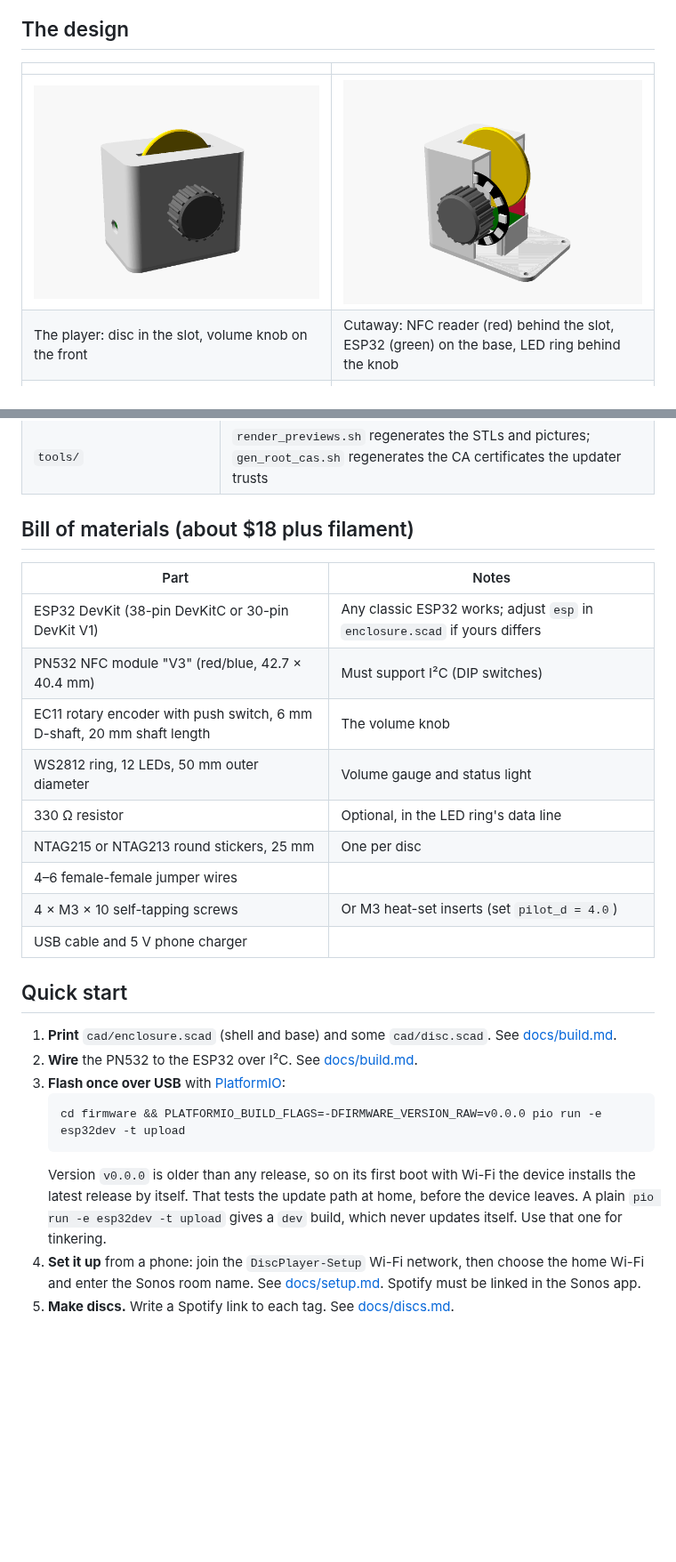
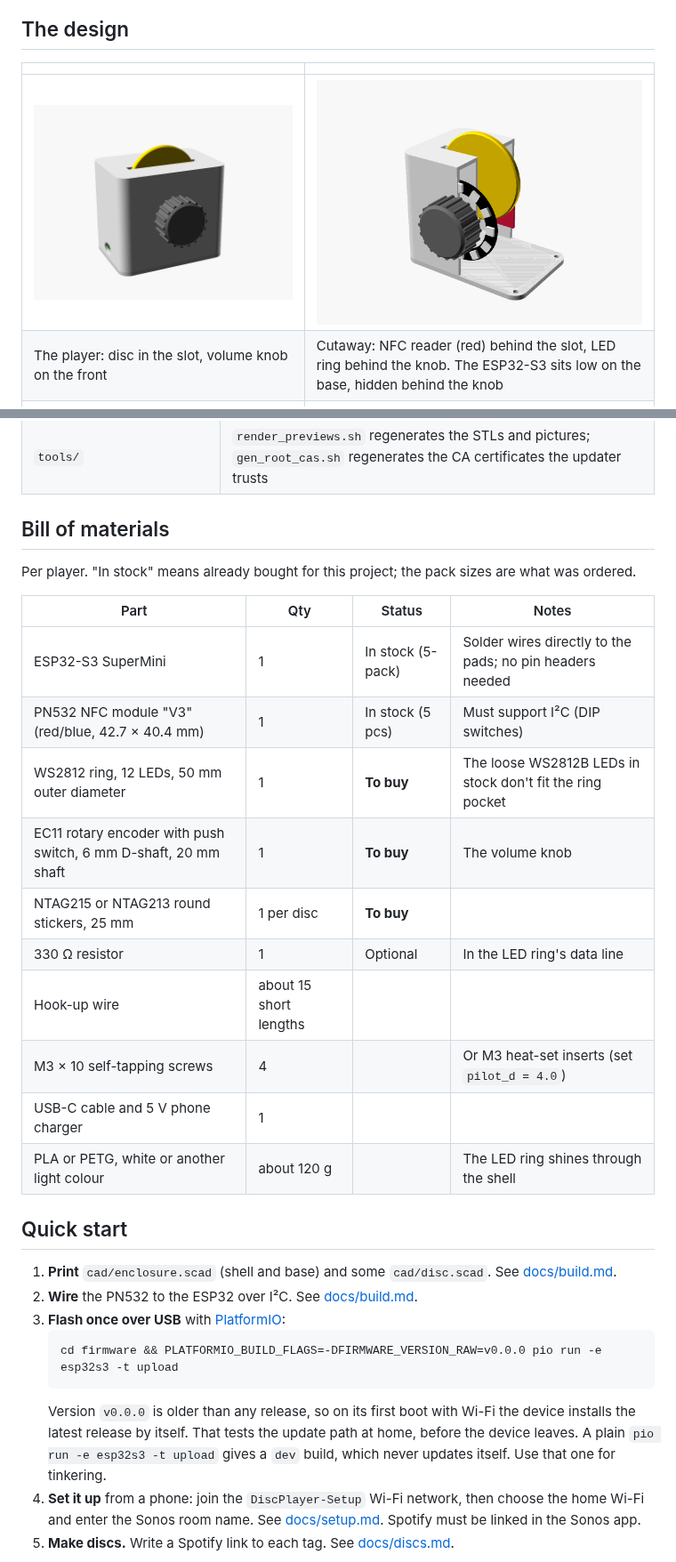
Before and after one commit to peter-morken/kids-disc-player, a Markdown page: README.md, 2 parts joined by grey strips. Shown at 89% size. Rendered like a GitHub page; pictures changed too: cad/preview/assembly.png, cad/preview/cutaway.png; blank space fills up the shorter version.

````diff
--- a/README.md
+++ b/README.md
@@ -28,7 +28,7 @@ or song. Pull the disc out and it pauses. Put the same disc back and it resumes.
 | | |
 |---|---|
 | ![Assembled player](cad/preview/assembly.png) | ![Cutaway](cad/preview/cutaway.png) |
-| The player: disc in the slot, volume knob on the front | Cutaway: NFC reader (red) behind the slot, ESP32 (green) on the base, LED ring behind the knob |
+| The player: disc in the slot, volume knob on the front | Cutaway: NFC reader (red) behind the slot, LED ring behind the knob. The ESP32-S3 sits low on the base, hidden behind the knob |
 | ![Disc](cad/preview/disc.png) | ![Knob](cad/preview/knob.png) |
 | Disc, front: recess for a picture sticker | Knob, underside: D-shaft bore and nut recess |
 
@@ -48,19 +48,23 @@ that changes the CAD without updating the previews.
 | `cad/stl/`, `cad/preview/` | Generated: printable STLs and the pictures above |
 | `tools/` | `render_previews.sh` regenerates the STLs and pictures; `gen_root_cas.sh` regenerates the CA certificates the updater trusts |
 
-## Bill of materials (about $18 plus filament)
+## Bill of materials
 
-| Part | Notes |
-|---|---|
-| ESP32 DevKit (38-pin DevKitC or 30-pin DevKit V1) | Any classic ESP32 works; adjust `esp` in `enclosure.scad` if yours differs |
-| PN532 NFC module "V3" (red/blue, 42.7 × 40.4 mm) | Must support I²C (DIP switches) |
-| EC11 rotary encoder with push switch, 6 mm D-shaft, 20 mm shaft length | The volume knob |
-| WS2812 ring, 12 LEDs, 50 mm outer diameter | Volume gauge and status light |
-| 330 Ω resistor | Optional, in the LED ring's data line |
-| NTAG215 or NTAG213 round stickers, 25 mm | One per disc |
-| 4–6 female-female jumper wires | |
-| 4 × M3 × 10 self-tapping screws | Or M3 heat-set inserts (set `pilot_d = 4.0`) |
-| USB cable and 5 V phone charger | |
+Per player. "In stock" means already bought for this project; the pack sizes
+are what was ordered.
+
+| Part | Qty | Status | Notes |
+|---|---|---|---|
+| ESP32-S3 SuperMini | 1 | In stock (5-pack) | Solder wires directly to the pads; no pin headers needed |
+| PN532 NFC module "V3" (red/blue, 42.7 × 40.4 mm) | 1 | In stock (5 pcs) | Must support I²C (DIP switches) |
+| WS2812 ring, 12 LEDs, 50 mm outer diameter | 1 | **To buy** | The loose WS2812B LEDs in stock don't fit the ring pocket |
+| EC11 rotary encoder with push switch, 6 mm D-shaft, 20 mm shaft | 1 | **To buy** | The volume knob |
+| NTAG215 or NTAG213 round stickers, 25 mm | 1 per disc | **To buy** | |
+| 330 Ω resistor | 1 | Optional | In the LED ring's data line |
+| Hook-up wire | about 15 short lengths | | |
+| M3 × 10 self-tapping screws | 4 | | Or M3 heat-set inserts (set `pilot_d = 4.0`) |
+| USB-C cable and 5 V phone charger | 1 | | |
+| PLA or PETG, white or another light colour | about 120 g | | The LED ring shines through the shell |
 
 ## Quick start
 
@@ -69,11 +73,11 @@ that changes the CAD without updating the previews.
 2. **Wire** the PN532 to the ESP32 over I²C. See [docs/build.md](docs/build.md#wiring).
 3. **Flash once over USB** with [PlatformIO](https://platformio.org/install/cli):
    ```bash
-   cd firmware && PLATFORMIO_BUILD_FLAGS=-DFIRMWARE_VERSION_RAW=v0.0.0 pio run -e esp32dev -t upload
+   cd firmware && PLATFORMIO_BUILD_FLAGS=-DFIRMWARE_VERSION_RAW=v0.0.0 pio run -e esp32s3 -t upload
    ```
    Version `v0.0.0` is older than any release, so on its first boot with Wi-Fi
    the device installs the latest release by itself. That tests the update
-   path at home, before the device leaves. A plain `pio run -e esp32dev -t upload`
+   path at home, before the device leaves. A plain `pio run -e esp32s3 -t upload`
    gives a `dev` build, which never updates itself. Use that one for tinkering.
 4. **Set it up** from a phone: join the `DiscPlayer-Setup` Wi-Fi network, then
    choose the home Wi-Fi and enter the Sonos room name. See [docs/setup.md](docs/setup.md).
````
Also changed, not shown: other parts of README.md (+2 -2 lines), docs/build.md (+25 -17 lines), 7 other files.
